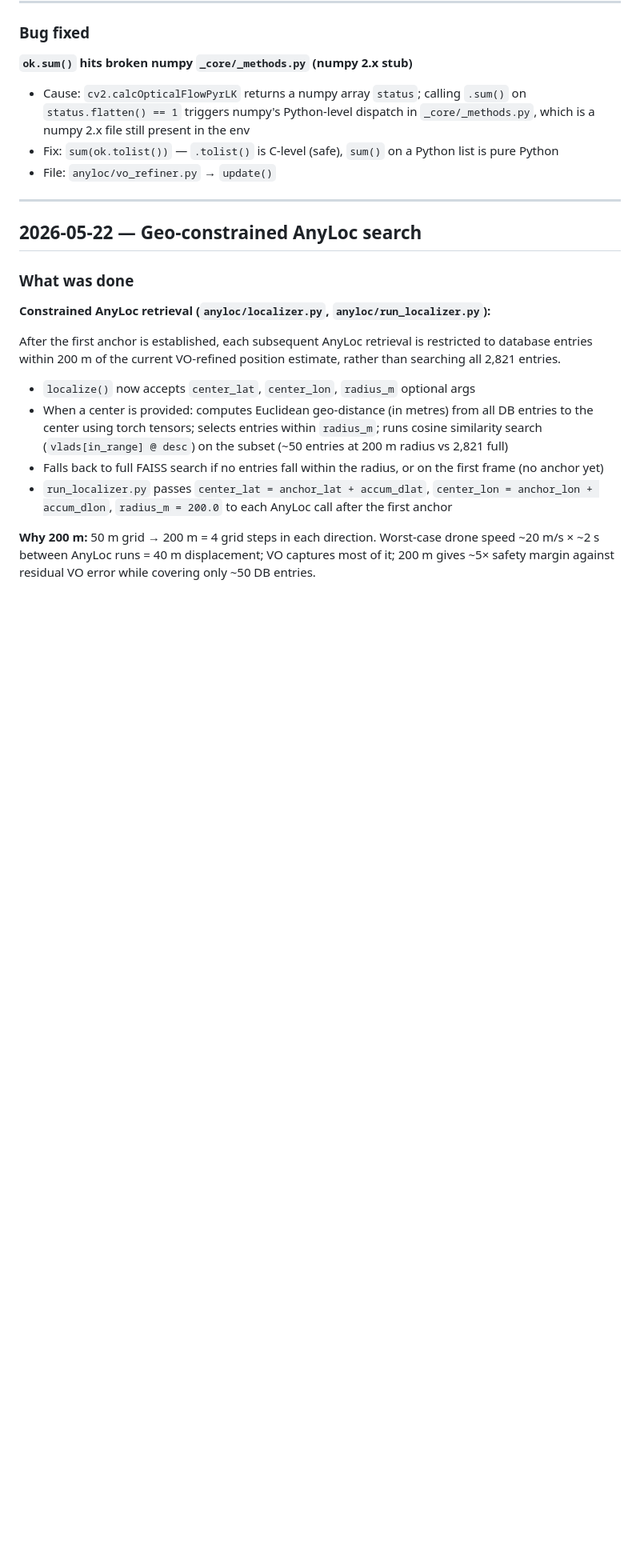
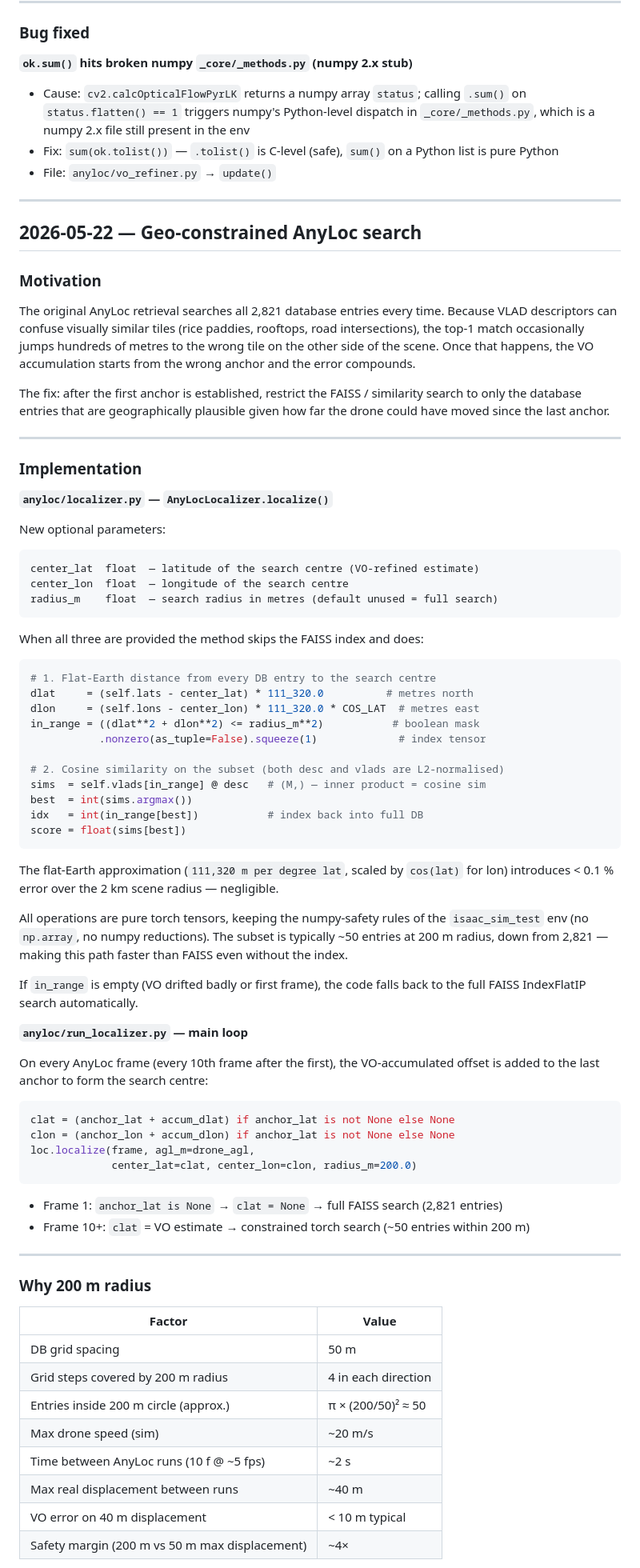
Before and after one commit to linsaifr-ux/no_GPS_drone_project, a Markdown page: instructions/history.md, the part around one of its changes. Shown at 80% size. Drawn GitHub-style; blank space fills up the shorter version.

Commit message:
Added a Geo-constrained retrieval technique in md files

````diff
--- a/instructions/history.md
+++ b/instructions/history.md
@@ -275,15 +275,73 @@ Updated `anyloc/run_localizer.py`:
 
 ## 2026-05-22 — Geo-constrained AnyLoc search
 
-### What was done
+### Motivation
 
-**Constrained AnyLoc retrieval (`anyloc/localizer.py`, `anyloc/run_localizer.py`):**
+The original AnyLoc retrieval searches all 2,821 database entries every time. Because VLAD descriptors can confuse visually similar tiles (rice paddies, rooftops, road intersections), the top-1 match occasionally jumps hundreds of metres to the wrong tile on the other side of the scene. Once that happens, the VO accumulation starts from the wrong anchor and the error compounds.
 
-After the first anchor is established, each subsequent AnyLoc retrieval is restricted to database entries within 200 m of the current VO-refined position estimate, rather than searching all 2,821 entries.
+The fix: after the first anchor is established, restrict the FAISS / similarity search to only the database entries that are geographically plausible given how far the drone could have moved since the last anchor.
 
-- `localize()` now accepts `center_lat`, `center_lon`, `radius_m` optional args
-- When a center is provided: computes Euclidean geo-distance (in metres) from all DB entries to the center using torch tensors; selects entries within `radius_m`; runs cosine similarity search (`vlads[in_range] @ desc`) on the subset (~50 entries at 200 m radius vs 2,821 full)
-- Falls back to full FAISS search if no entries fall within the radius, or on the first frame (no anchor yet)
-- `run_localizer.py` passes `center_lat = anchor_lat + accum_dlat`, `center_lon = anchor_lon + accum_dlon`, `radius_m = 200.0` to each AnyLoc call after the first anchor
+---
 
-**Why 200 m:** 50 m grid → 200 m = 4 grid steps in each direction. Worst-case drone speed ~20 m/s × ~2 s between AnyLoc runs = 40 m displacement; VO captures most of it; 200 m gives ~5× safety margin against residual VO error while covering only ~50 DB entries.
+### Implementation
+
+**`anyloc/localizer.py` — `AnyLocLocalizer.localize()`**
+
+New optional parameters:
+```
+center_lat  float  — latitude of the search centre (VO-refined estimate)
+center_lon  float  — longitude of the search centre
+radius_m    float  — search radius in metres (default unused = full search)
+```
+
+When all three are provided the method skips the FAISS index and does:
+
+```python
+# 1. Flat-Earth distance from every DB entry to the search centre
+dlat     = (self.lats - center_lat) * 111_320.0          # metres north
+dlon     = (self.lons - center_lon) * 111_320.0 * COS_LAT  # metres east
+in_range = ((dlat**2 + dlon**2) <= radius_m**2)           # boolean mask
+           .nonzero(as_tuple=False).squeeze(1)             # index tensor
+
+# 2. Cosine similarity on the subset (both desc and vlads are L2-normalised)
+sims  = self.vlads[in_range] @ desc   # (M,) — inner product = cosine sim
+best  = int(sims.argmax())
+idx   = int(in_range[best])           # index back into full DB
+score = float(sims[best])
+```
+
+The flat-Earth approximation (`111,320 m per degree lat`, scaled by `cos(lat)` for lon) introduces < 0.1 % error over the 2 km scene radius — negligible.
+
+All operations are pure torch tensors, keeping the numpy-safety rules of the `isaac_sim_test` env (no `np.array`, no numpy reductions). The subset is typically ~50 entries at 200 m radius, down from 2,821 — making this path faster than FAISS even without the index.
+
+If `in_range` is empty (VO drifted badly or first frame), the code falls back to the full FAISS IndexFlatIP search automatically.
+
+**`anyloc/run_localizer.py` — main loop**
+
+On every AnyLoc frame (every 10th frame after the first), the VO-accumulated offset is added to the last anchor to form the search centre:
+
+```python
+clat = (anchor_lat + accum_dlat) if anchor_lat is not None else None
+clon = (anchor_lon + accum_dlon) if anchor_lat is not None else None
+loc.localize(frame, agl_m=drone_agl,
+             center_lat=clat, center_lon=clon, radius_m=200.0)
+```
+
+- Frame 1: `anchor_lat is None` → `clat = None` → full FAISS search (2,821 entries)
+- Frame 10+: `clat` = VO estimate → constrained torch search (~50 entries within 200 m)
+
+---
+
+### Why 200 m radius
+
+| Factor | Value |
+|--------|-------|
+| DB grid spacing | 50 m |
+| Grid steps covered by 200 m radius | 4 in each direction |
+| Entries inside 200 m circle (approx.) | π × (200/50)² ≈ 50 |
+| Max drone speed (sim) | ~20 m/s |
+| Time between AnyLoc runs (10 f @ ~5 fps) | ~2 s |
+| Max real displacement between runs | ~40 m |
+| VO error on 40 m displacement | < 10 m typical |
+| Safety margin (200 m vs 50 m max displacement) | ~4× |
+
````
Also changed, not shown: other parts of instructions/history.md (+9 -0 lines), instructions/project_plan.md (+25 -1 lines).
